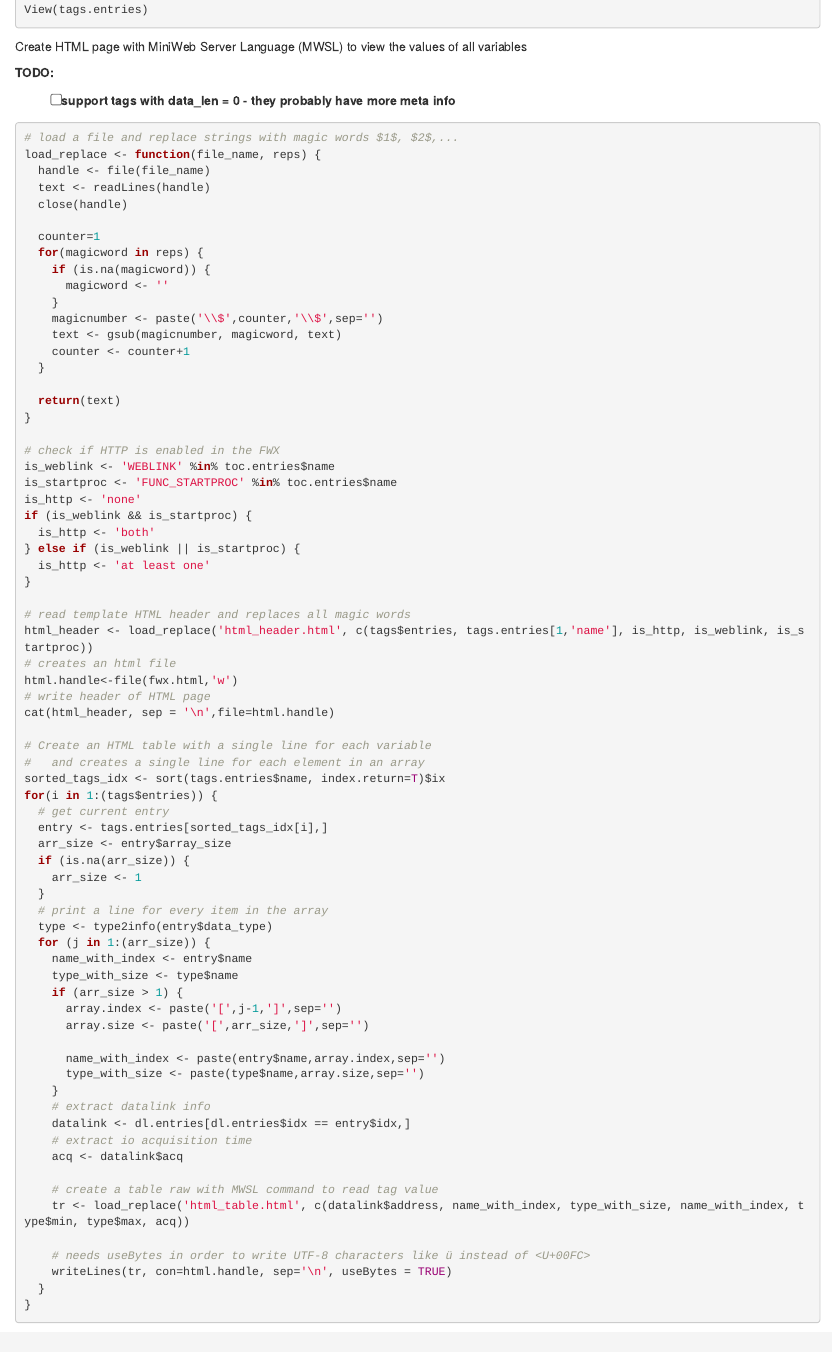
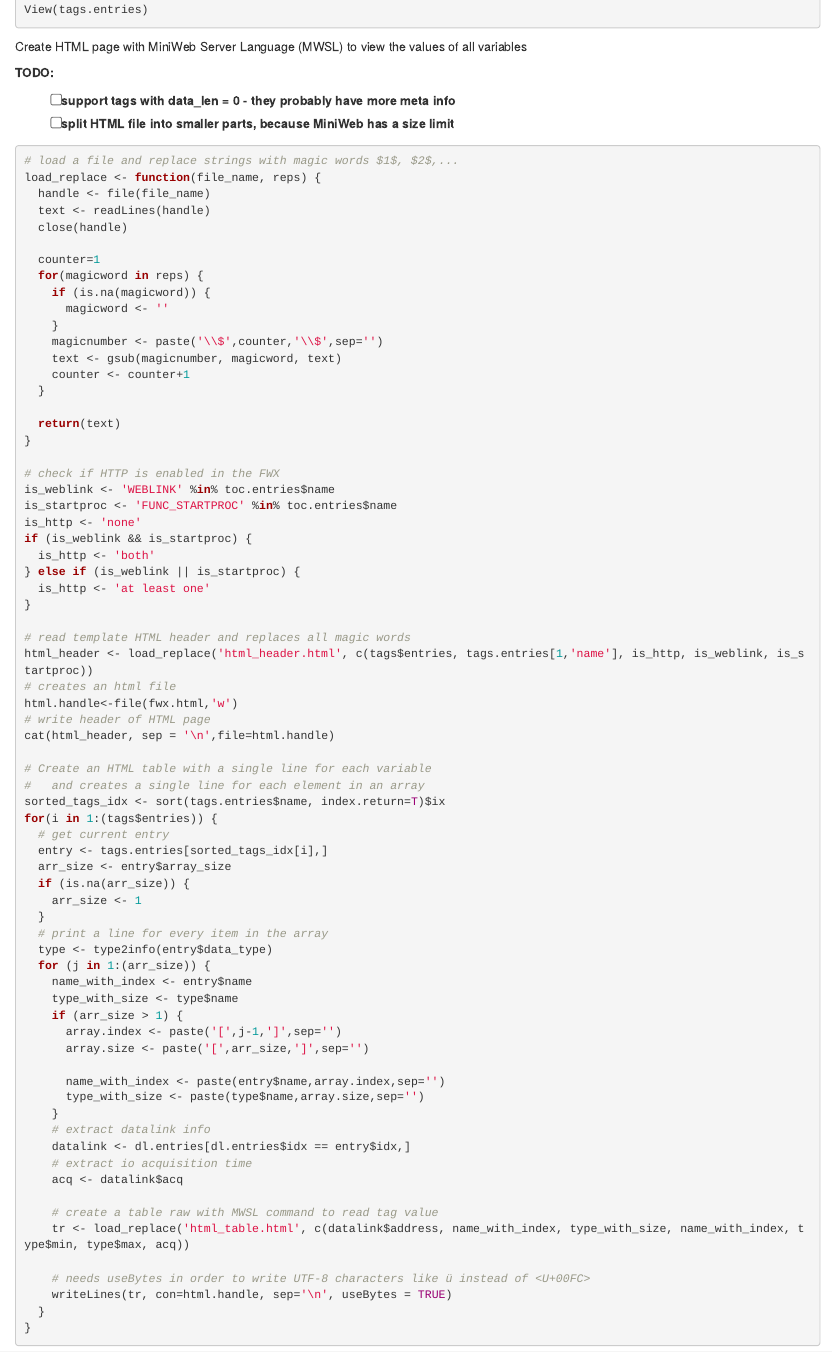
Before and after one commit to rois286/Flex-RT-Configuration-Editor, an R Markdown document (FlexRT.Rmd): the page in a window 1100 px wide, from 8900 px down. Rendered offline with R 4.5, knitr and Pandoc, with nearby package versions; some code elsewhere in the file could not run offline.

Commit message:
Added a note regarding HTML size limit

````diff
--- a/FlexRT.Rmd
+++ b/FlexRT.Rmd
@@ -408,6 +408,7 @@ Create HTML page with MiniWeb Server Language (MWSL) to view the values of all v
 **TODO:**
 
 - [ ] support tags with data_len = 0 - they probably have more meta info
+- [ ] split HTML file into smaller parts, because MiniWeb has a size limit
 
 ```{r}
 # load a file and replace strings with magic words $1$, $2$,...
````
Also changed, not shown: html_header.html.
